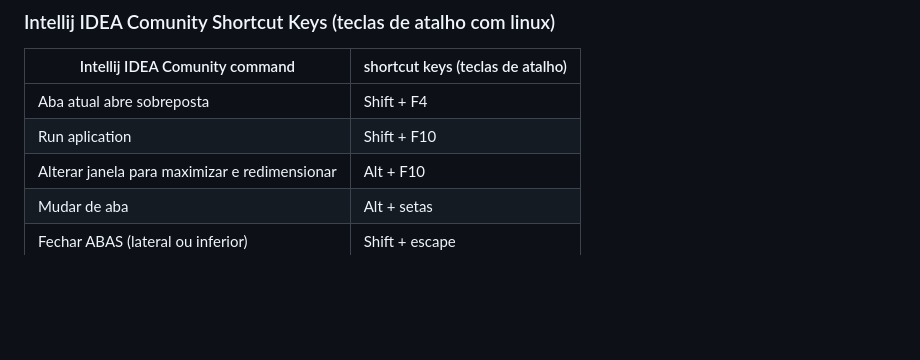
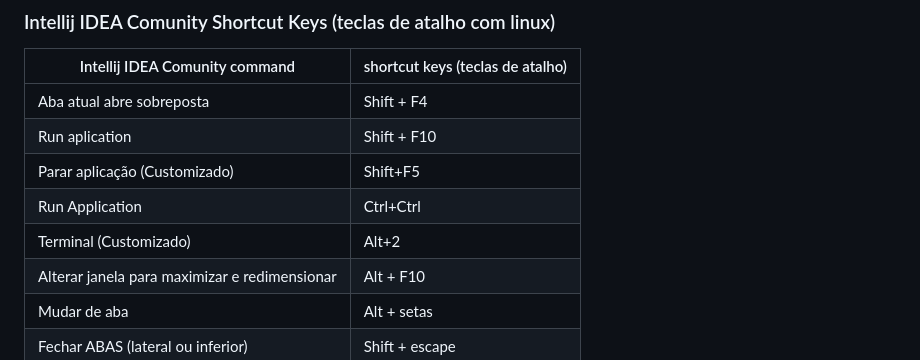
Before and after one commit to leandromelolm/agenda-online-monorepo-spring-angular, a Markdown page: doc/ide_shortcut_keys.md, the part around the change. GitHub-like rendering; blank space fills up the shorter version.

```diff
--- a/doc/ide_shortcut_keys.md
+++ b/doc/ide_shortcut_keys.md
@@ -4,6 +4,9 @@
 |-----------------------------------------------|----------------------------------|
 | Aba atual abre sobreposta                     | Shift + F4                       |
 | Run aplication                                | Shift + F10                      |
+| Parar aplicação (Customizado)  | Shift+F5 |
+| Run Application | Ctrl+Ctrl |
+| Terminal (Customizado) | Alt+2 |
 | Alterar janela para maximizar e redimensionar | Alt + F10                        |
 | Mudar de aba                                  | Alt + setas                      |
 | Fechar ABAS (lateral ou inferior)             | Shift + escape                   |
```
